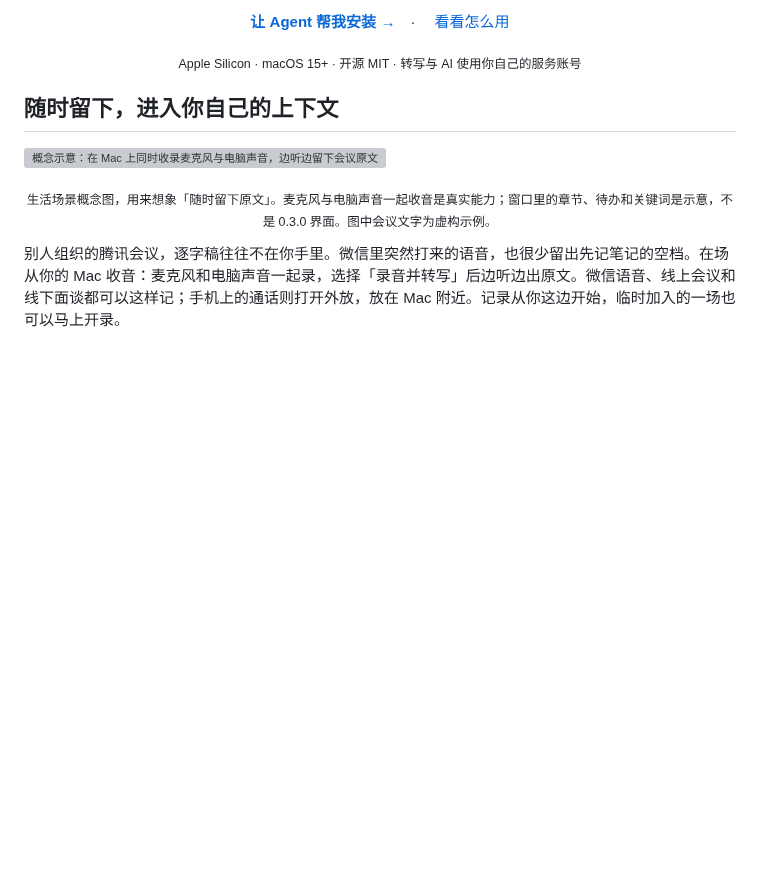
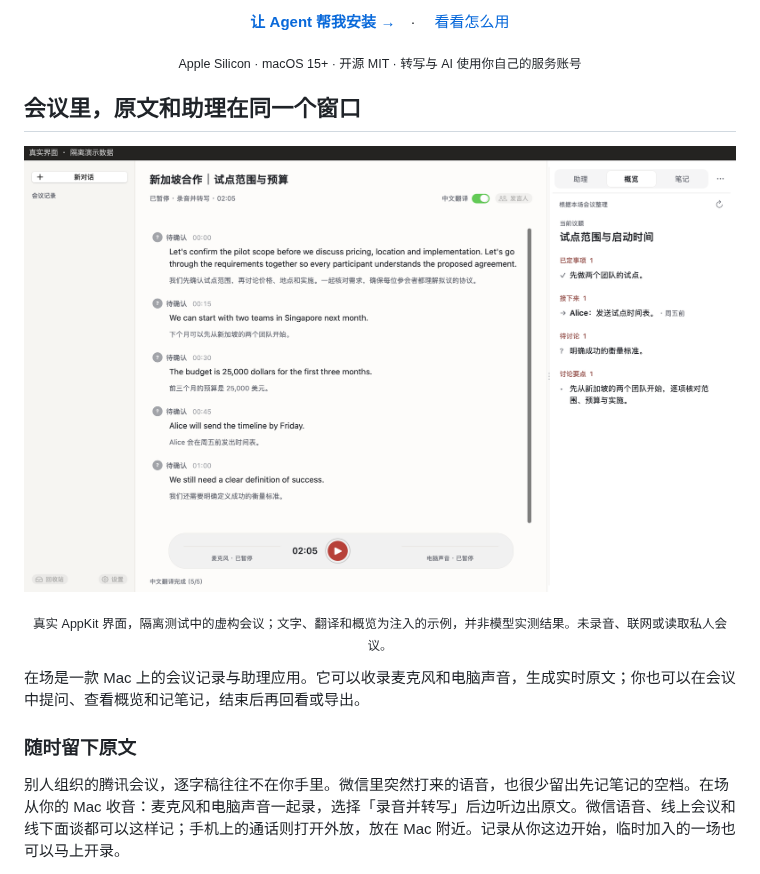
Before and after one commit to JoeSangAI/zaichang, a Markdown page: README.md, the part around one of its changes. GitHub-like rendering; pictures changed too: docs/assets/demo-overview-20261027.png (added); blank space fills up the shorter version; grey boxes are pictures that could not be loaded.

```diff
--- a/README.md
+++ b/README.md
@@ -15,11 +15,15 @@
 
 <p align="center"><sub>Apple Silicon · macOS 15+ · 开源 MIT · 转写与 AI 使用你自己的服务账号</sub></p>
 
-## 随时留下，进入你自己的上下文
+## 会议里，原文和助理在同一个窗口
 
-![概念示意：在 Mac 上同时收录麦克风与电脑声音，边听边留下会议原文](docs/assets/scene-capture-context.png)
+![真实原生界面：英文原文、逐句中文翻译和会议概览](docs/assets/demo-overview-20261027.png)
 
-<p align="center"><sub>生活场景概念图，用来想象「随时留下原文」。麦克风与电脑声音一起收音是真实能力；窗口里的章节、待办和关键词是示意，不是 0.3.0 界面。图中会议文字为虚构示例。</sub></p>
+<p align="center"><sub>真实 AppKit 界面，隔离测试中的虚构会议；文字、翻译和概览为注入的示例，并非模型实测结果。未录音、联网或读取私人会议。</sub></p>
+
+在场是一款 Mac 上的会议记录与助理应用。它可以收录麦克风和电脑声音，生成实时原文；你也可以在会议中提问、查看概览和记笔记，结束后再回看或导出。
+
+### 随时留下原文
 
 别人组织的腾讯会议，逐字稿往往不在你手里。微信里突然打来的语音，也很少留出先记笔记的空档。在场从你的 Mac 收音：麦克风和电脑声音一起录，选择「录音并转写」后边听边出原文。微信语音、线上会议和线下面谈都可以这样记；手机上的通话则打开外放，放在 Mac 附近。记录从你这边开始，临时加入的一场也可以马上开录。
 
```
Also changed, not shown: other parts of README.md (+8 -12 lines), docs/assets/demo-assistant-20261027.png (added), docs/assets/scene-native-demo.png (added).
